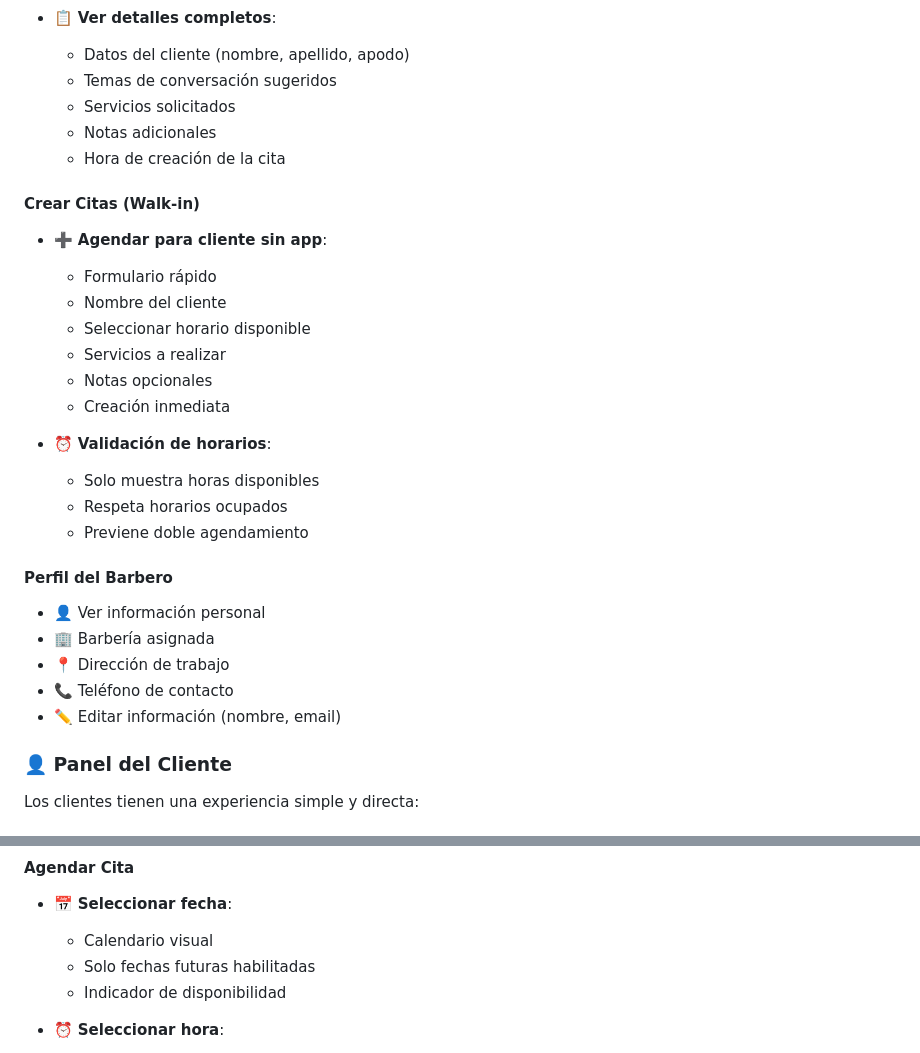
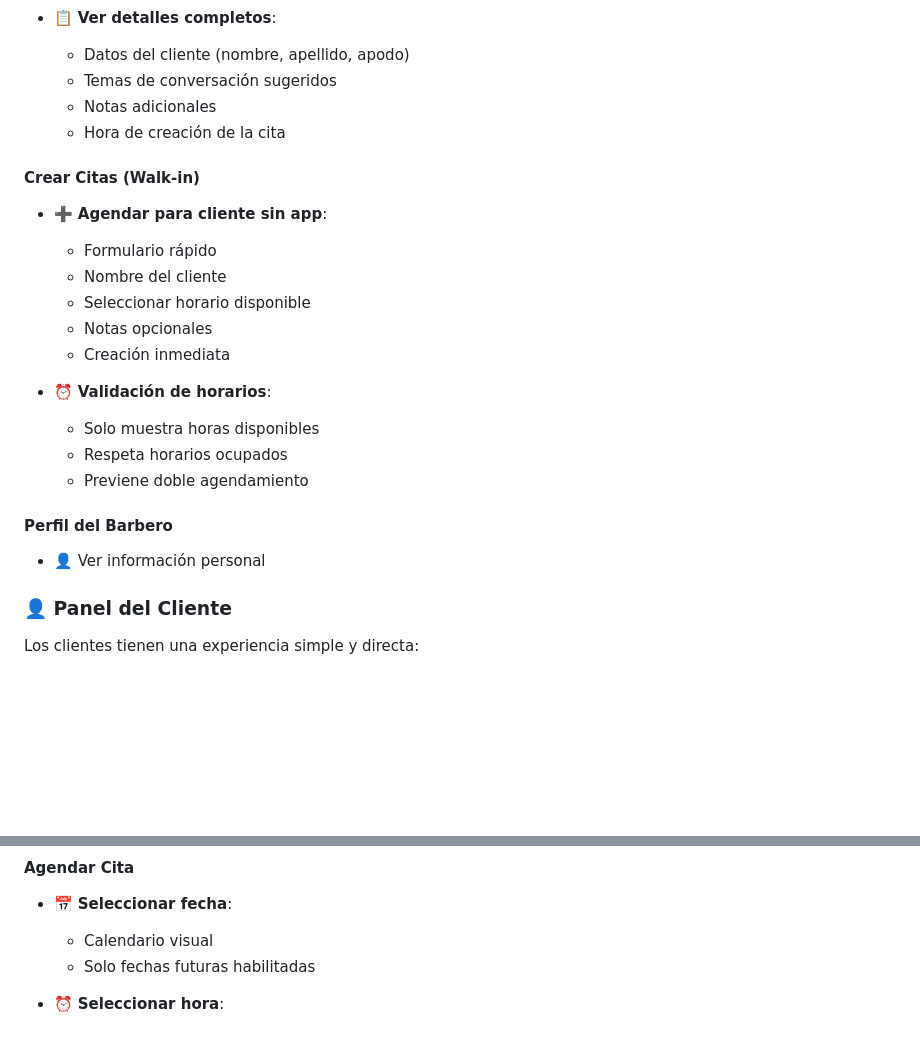
Before and after one commit to Tacodetripa/Barber-Agenda, a Markdown page: README.md, 2 parts joined by grey strips. Drawn GitHub-style; blank space fills up the shorter version.

```diff
--- a/README.md
+++ b/README.md
@@ -150,7 +150,6 @@ Los barberos tienen acceso a funcionalidades enfocadas en su trabajo diario:
 - 📋 **Ver detalles completos**:
   - Datos del cliente (nombre, apellido, apodo)
   - Temas de conversación sugeridos
-  - Servicios solicitados
   - Notas adicionales
   - Hora de creación de la cita
 
@@ -159,7 +158,6 @@ Los barberos tienen acceso a funcionalidades enfocadas en su trabajo diario:
   - Formulario rápido
   - Nombre del cliente
   - Seleccionar horario disponible
-  - Servicios a realizar
   - Notas opcionales
   - Creación inmediata
 
@@ -170,10 +168,6 @@ Los barberos tienen acceso a funcionalidades enfocadas en su trabajo diario:
 
 #### Perfil del Barbero
 - 👤 Ver información personal
-- 🏢 Barbería asignada
-- 📍 Dirección de trabajo
-- 📞 Teléfono de contacto
-- ✏️ Editar información (nombre, email)
 
 ### 👤 Panel del Cliente
 Los clientes tienen una experiencia simple y directa:
@@ -199,7 +193,6 @@ Los clientes tienen una experiencia simple y directa:
 - 📅 **Seleccionar fecha**:
   - Calendario visual
   - Solo fechas futuras habilitadas
-  - Indicador de disponibilidad
 
 - ⏰ **Seleccionar hora**:
   - Solo horarios disponibles mostrados
```
